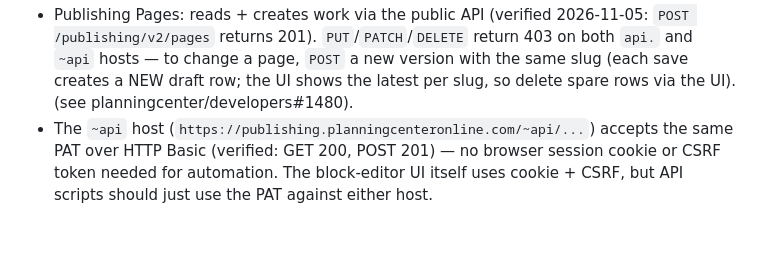
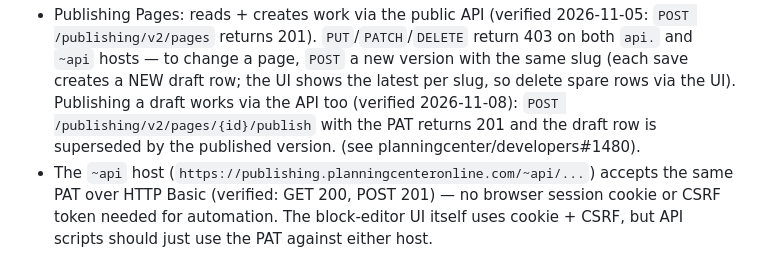
Before and after one commit to tpaulshippy/center-church, a Markdown page: AGENTS.md, the part around the change. GitHub-like rendering; blank space fills up the shorter version.

Commit message:
Document Pages publish action (POST /pages/{id}/publish)

```diff
--- a/AGENTS.md
+++ b/AGENTS.md
@@ -35,6 +35,9 @@ HTTP Basic auth (`CLIENT_ID` as username, secret as password).
   return 403 on both `api.` and `~api` hosts — to change a page, `POST` a new
   version with the same slug (each save creates a NEW draft row; the UI shows
   the latest per slug, so delete spare rows via the UI).
+  Publishing a draft works via the API too (verified 2026-11-08):
+  `POST /publishing/v2/pages/{id}/publish` with the PAT returns 201 and the
+  draft row is superseded by the published version.
   (see planningcenter/developers#1480).
 - The `~api` host (`https://publishing.planningcenteronline.com/~api/...`)
   accepts the same PAT over HTTP Basic (verified: GET 200, POST 201) — no
```
